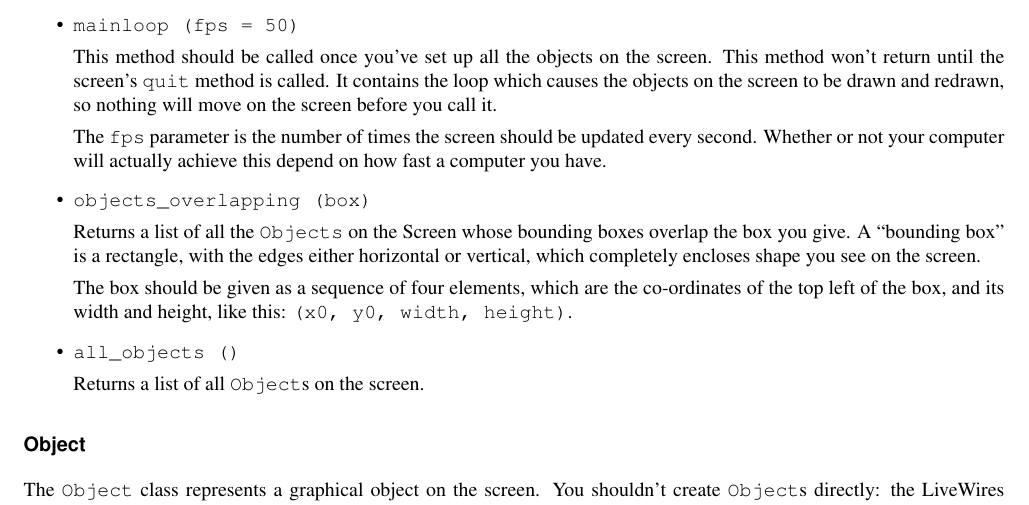
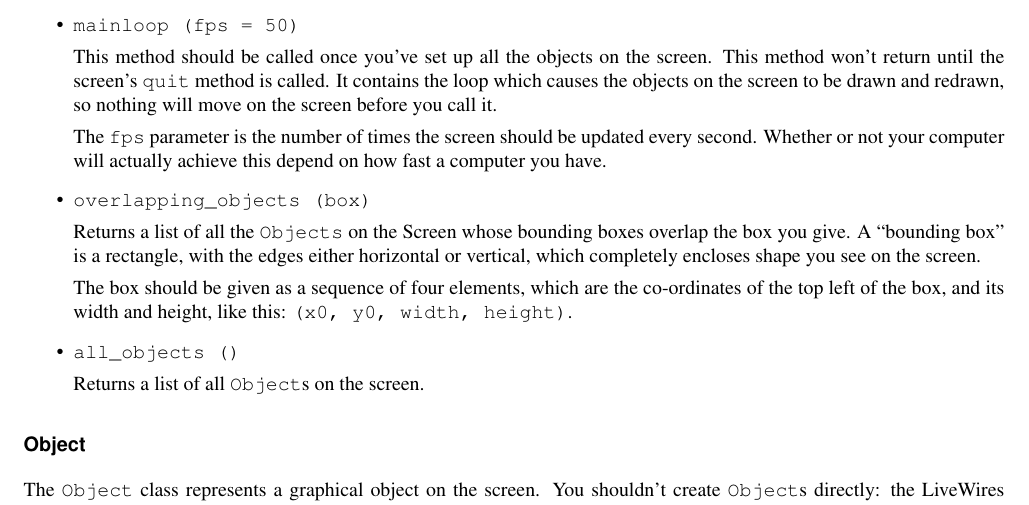
Before and after one commit to livewires/python, a LaTeX document (sheets/W-livewires.ltx): part of page 4 of 17, cut so that both start at the same text. Compiled offline with pdfLaTeX.

Commit message:
Fix mis-named function in W.

```diff
--- a/sheets/W-livewires.ltx
+++ b/sheets/W-livewires.ltx
@@ -330,7 +330,7 @@ The |fps| parameter is the number of times the screen should be
 updated every second. Whether or not your computer will actually
 achieve this depend on how fast a computer you have.
 
-\item |objects_overlapping (box)|
+\item |overlapping_objects (box)|
 
 Returns a list of all the |Objects| on the Screen whose bounding boxes
 overlap the box you give. A ``bounding box'' is a rectangle, with the
```
